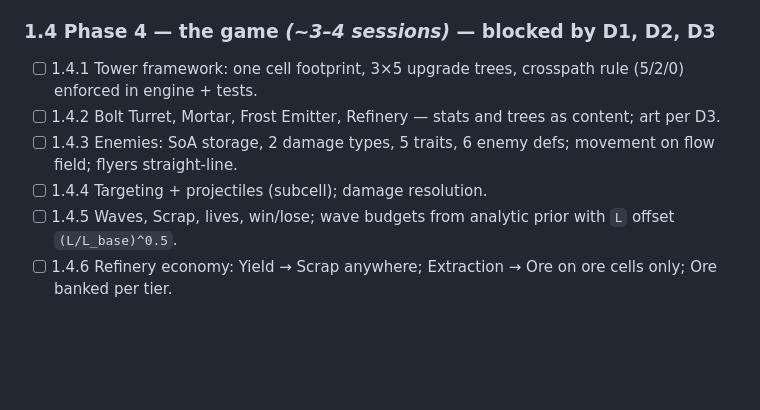
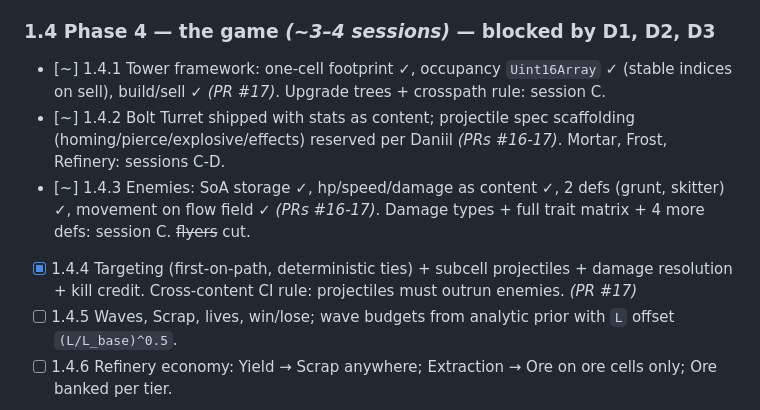
Before and after one commit to Argarot/ascii-defense, a Markdown page: docs/WBS.md, the part around the change. GitHub-like rendering; blank space fills up the shorter version.

Commit message:
docs: session A of Phase 4 - tick 1.4.4, partials on 1.4.1-1.4.3
Combat is live: towers build/sell on occupancy, target first-on-path,
projectiles kill. Session B: HUD panel (2x font), economy, priorities.

Co-Authored-By: Claude Opus 5 <noreply@anthropic.com>

```diff
--- a/docs/WBS.md
+++ b/docs/WBS.md
@@ -88,10 +88,10 @@ battery; sim deterministic cross-machine against the live deploy.
 
 ### 1.4 Phase 4 — the game *(~3–4 sessions)* — **blocked by D1, D2, D3**
 
-- [ ] 1.4.1 Tower framework: one cell footprint, 3×5 upgrade trees, crosspath rule (5/2/0) enforced in engine + tests.
-- [ ] 1.4.2 Bolt Turret, Mortar, Frost Emitter, Refinery — stats and trees as content; art per D3.
-- [ ] 1.4.3 Enemies: SoA storage, 2 damage types, 5 traits, 6 enemy defs; movement on flow field; flyers straight-line.
-- [ ] 1.4.4 Targeting + projectiles (subcell); damage resolution.
+- [~] 1.4.1 Tower framework: one-cell footprint ✓, occupancy `Uint16Array` ✓ (stable indices on sell), build/sell ✓ *(PR #17)*. Upgrade trees + crosspath rule: session C.
+- [~] 1.4.2 Bolt Turret shipped with stats as content; projectile spec scaffolding (homing/pierce/explosive/effects) reserved per Daniil *(PRs #16-17)*. Mortar, Frost, Refinery: sessions C-D.
+- [~] 1.4.3 Enemies: SoA storage ✓, hp/speed/damage as content ✓, 2 defs (grunt, skitter) ✓, movement on flow field ✓ *(PRs #16-17)*. Damage types + full trait matrix + 4 more defs: session C. ~~flyers~~ cut.
+- [x] 1.4.4 Targeting (first-on-path, deterministic ties) + subcell projectiles + damage resolution + kill credit. Cross-content CI rule: projectiles must outrun enemies. *(PR #17)*
 - [ ] 1.4.5 Waves, Scrap, lives, win/lose; wave budgets from analytic prior with `L` offset `(L/L_base)^0.5`.
 - [ ] 1.4.6 Refinery economy: Yield → Scrap anywhere; Extraction → Ore on ore cells only; Ore banked per tier.
 - [~] 1.4.7 **HUD** (first-class): build palette, tower inspector with crosspath legality, tile hand, wave state, speed controls. *(early slice shipped ahead of schedule, PR #9: BoardView in `view`, pixel→cell mapping, hover highlight, click-select with brackets, cell inspector line)*
```
